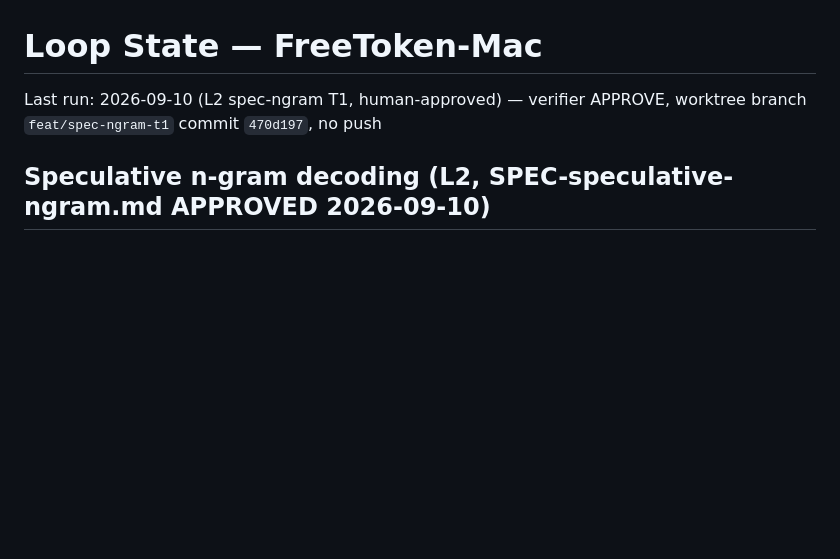
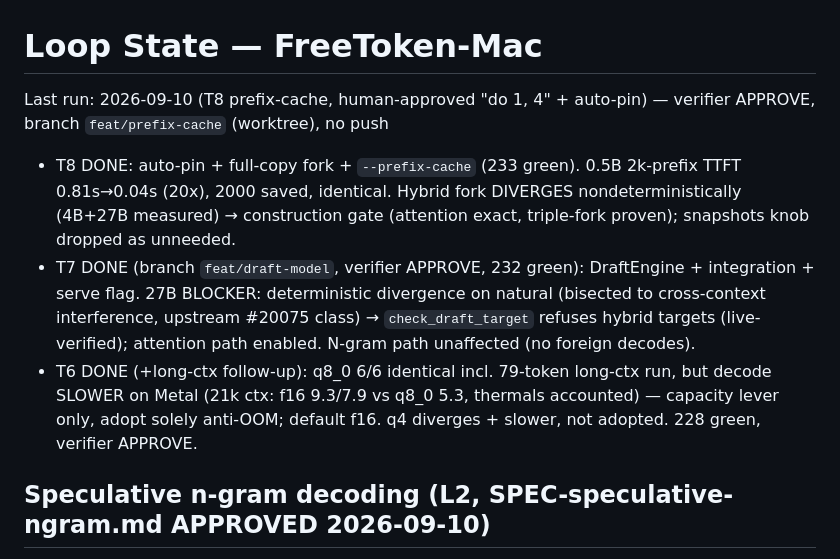
Before and after one commit to zaoxing/big-white-rabbit, a Markdown page: STATE.md, the part around the change. Rendered like a GitHub page; blank space fills up the shorter version.

Commit message:
docs(loop): T7/T8 evidence (draft gate, prefix TTFT)

```diff
--- a/STATE.md
+++ b/STATE.md
@@ -1,6 +1,9 @@
 # Loop State — FreeToken-Mac
 
-Last run: 2026-09-10 (L2 spec-ngram T1, human-approved) — verifier APPROVE, worktree branch `feat/spec-ngram-t1` commit `470d197`, no push
+Last run: 2026-09-10 (T8 prefix-cache, human-approved "do 1, 4" + auto-pin) — verifier APPROVE, branch `feat/prefix-cache` (worktree), no push
+- T8 DONE: auto-pin + full-copy fork + `--prefix-cache` (233 green). 0.5B 2k-prefix TTFT 0.81s→0.04s (20x), 2000 saved, identical. Hybrid fork DIVERGES nondeterministically (4B+27B measured) → construction gate (attention exact, triple-fork proven); snapshots knob dropped as unneeded.
+- T7 DONE (branch `feat/draft-model`, verifier APPROVE, 232 green): DraftEngine + integration + serve flag. 27B BLOCKER: deterministic divergence on natural (bisected to cross-context interference, upstream #20075 class) → `check_draft_target` refuses hybrid targets (live-verified); attention path enabled. N-gram path unaffected (no foreign decodes).
+- T6 DONE (+long-ctx follow-up): q8_0 6/6 identical incl. 79-token long-ctx run, but decode SLOWER on Metal (21k ctx: f16 9.3/7.9 vs q8_0 5.3, thermals accounted) — capacity lever only, adopt solely anti-OOM; default f16. q4 diverges + slower, not adopted. 228 green, verifier APPROVE.
 
 ## Speculative n-gram decoding (L2, SPEC-speculative-ngram.md APPROVED 2026-09-10)
 
```
